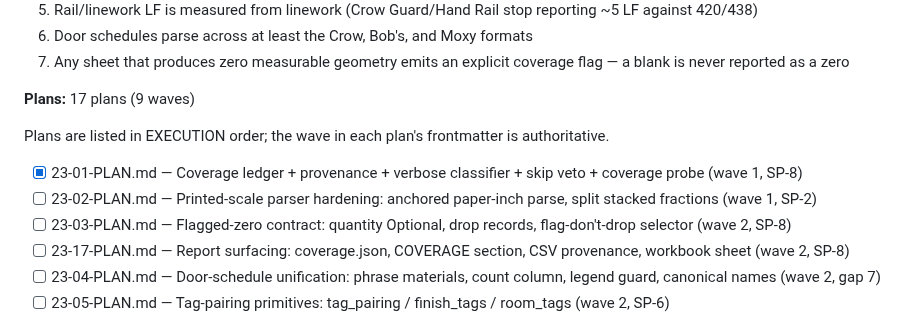
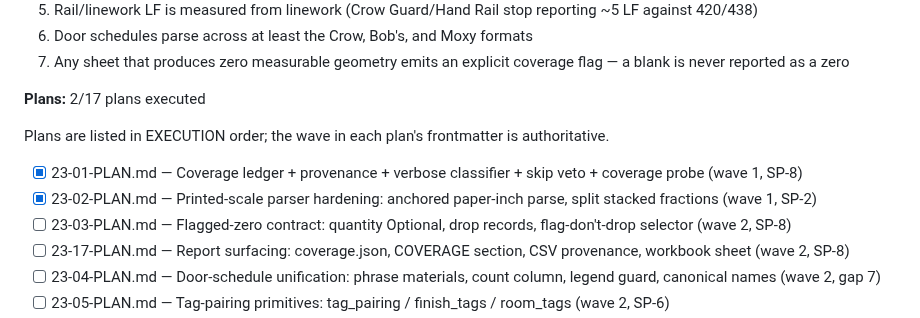
Before and after one commit to Zaman152/Bobby-Tailor-Automation-2.0, a Markdown page: .planning/ROADMAP.md, the part around the change. Drawn GitHub-style.

```diff
--- a/.planning/ROADMAP.md
+++ b/.planning/ROADMAP.md
@@ -978,12 +978,12 @@ Plans:
 6. Door schedules parse across at least the Crow, Bob's, and Moxy formats
 7. Any sheet that produces zero measurable geometry emits an explicit coverage flag — a blank is never reported as a zero
 
-**Plans:** 17 plans (9 waves)
+**Plans:** 2/17 plans executed
 
 Plans are listed in EXECUTION order; the wave in each plan's frontmatter is authoritative.
 
 - [x] 23-01-PLAN.md — Coverage ledger + provenance + verbose classifier + skip veto + coverage probe (wave 1, SP-8)
-- [ ] 23-02-PLAN.md — Printed-scale parser hardening: anchored paper-inch parse, split stacked fractions (wave 1, SP-2)
+- [x] 23-02-PLAN.md — Printed-scale parser hardening: anchored paper-inch parse, split stacked fractions (wave 1, SP-2)
 - [ ] 23-03-PLAN.md — Flagged-zero contract: quantity Optional, drop records, flag-don't-drop selector (wave 2, SP-8)
 - [ ] 23-17-PLAN.md — Report surfacing: coverage.json, COVERAGE section, CSV provenance, workbook sheet (wave 2, SP-8)
 - [ ] 23-04-PLAN.md — Door-schedule unification: phrase materials, count column, legend guard, canonical names (wave 2, gap 7)
```
Also changed, not shown: .planning/STATE.md (+33 -18 lines), 1 other file.
